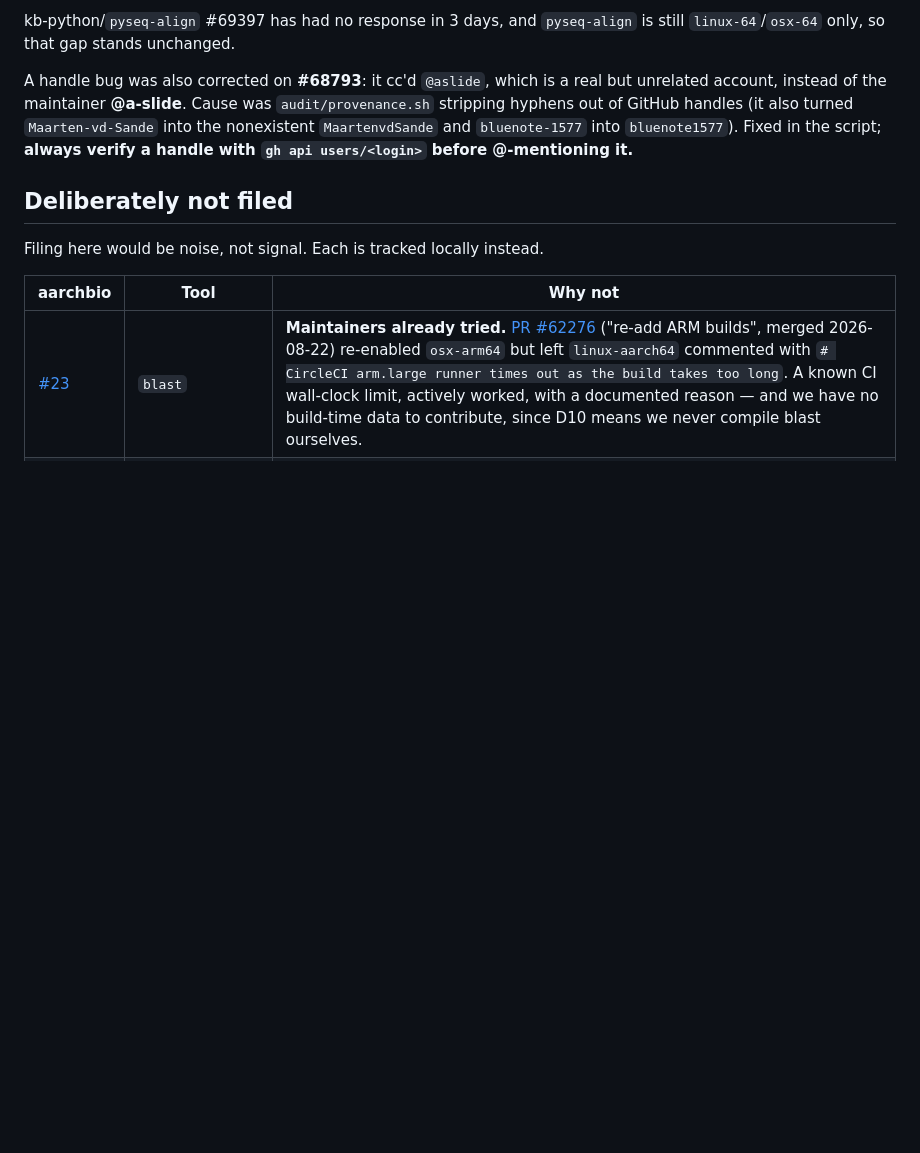
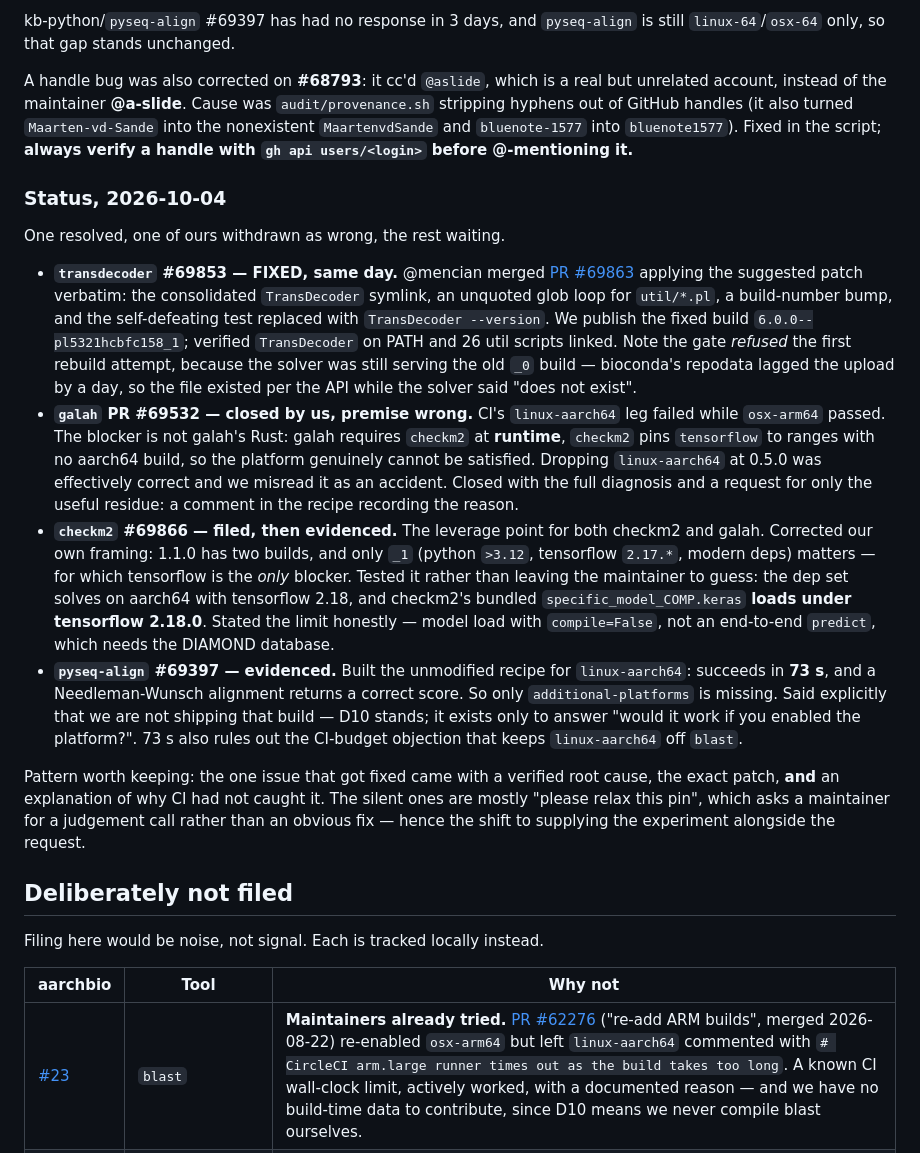
Before and after one commit to playgroundlogic/aarchbio, a Markdown page: UPSTREAM.md, the part around the change. Rendered like a GitHub page; blank space fills up the shorter version.

Commit message:
Upstream: evidence for checkm2 and pyseq-align; record the transdecoder fix
Both of the two issues most worth pushing now carry the experiment, not just the
request - following the one case that actually got fixed, which came with a root
cause, a patch, and an explanation of why CI missed it.

checkm2 #69866: corrected my own framing first. 1.1.0 has TWO builds and I had
conflated them. _0 is hopeless on aarch64 (python <3.9, tensorflow <2.6, 2020-era
pins) but _1 is already modernised - python >3.12, scikit-learn 1.6.1, numpy and
pandas unpinned - so for _1 tensorflow really is the only blocker, which makes this
a one-pin change rather than the re-pinning exercise I had feared. Then tested it:
the dep set solves on aarch64 with tensorflow 2.18 (conda-forge ships a py312
aarch64 build, and >3.12 admits 3.12.x), and checkm2's bundled
specific_model_COMP.keras loads under tensorflow 2.18.0. Posted with the limit
stated - model load with compile=False, not an end-to-end predict, which needs the
DIAMOND database.

pyseq-align #69397: built the unmodified recipe for linux-aarch64. Succeeds in 73
seconds, and the built package runs a correct Needleman-Wunsch alignment, so the
Cython extension compiles and links fine on ARM and only additional-platforms is
missing. Said explicitly in the comment that we are NOT shipping that build - D10
stands and it exists only as evidence - and noted 73s rules out the CI-budget
objection that keeps linux-aarch64 off blast.

Also recorded the transdecoder outcome: fixed upstream the same day with the
suggested patch applied verbatim, and we now publish the fixed build. Worth noting
the gate refused our first rebuild because bioconda's repodata lagged the upload by
a day - the API listed the file while the solver said it did not exist.

```diff
--- a/UPSTREAM.md
+++ b/UPSTREAM.md
@@ -112,6 +112,47 @@ but unrelated account, instead of the maintainer **@a-slide**. Cause was
 `bluenote1577`). Fixed in the script; **always verify a handle with
 `gh api users/<login>` before @-mentioning it.**
 
+### Status, 2026-10-04
+
+One resolved, one of ours withdrawn as wrong, the rest waiting.
+
+- **`transdecoder` #69853 — FIXED, same day.** @mencian merged
+  [PR #69863](https://github.com/bioconda/bioconda-recipes/pull/69863) applying the
+  suggested patch verbatim: the consolidated `TransDecoder` symlink, an unquoted
+  glob loop for `util/*.pl`, a build-number bump, and the self-defeating test
+  replaced with `TransDecoder --version`. We publish the fixed build
+  `6.0.0--pl5321hcbfc158_1`; verified `TransDecoder` on PATH and 26 util scripts
+  linked. Note the gate *refused* the first rebuild attempt, because the solver was
+  still serving the old `_0` build — bioconda's repodata lagged the upload by a day,
+  so the file existed per the API while the solver said "does not exist".
+- **`galah` PR #69532 — closed by us, premise wrong.** CI's `linux-aarch64` leg
+  failed while `osx-arm64` passed. The blocker is not galah's Rust: galah requires
+  `checkm2` at **runtime**, `checkm2` pins `tensorflow` to ranges with no aarch64
+  build, so the platform genuinely cannot be satisfied. Dropping `linux-aarch64` at
+  0.5.0 was effectively correct and we misread it as an accident. Closed with the
+  full diagnosis and a request for only the useful residue: a comment in the recipe
+  recording the reason.
+- **`checkm2` #69866 — filed, then evidenced.** The leverage point for both checkm2
+  and galah. Corrected our own framing: 1.1.0 has two builds, and only `_1`
+  (python `>3.12`, tensorflow `2.17.*`, modern deps) matters — for which tensorflow
+  is the *only* blocker. Tested it rather than leaving the maintainer to guess:
+  the dep set solves on aarch64 with tensorflow 2.18, and checkm2's bundled
+  `specific_model_COMP.keras` **loads under tensorflow 2.18.0**. Stated the limit
+  honestly — model load with `compile=False`, not an end-to-end `predict`, which
+  needs the DIAMOND database.
+- **`pyseq-align` #69397 — evidenced.** Built the unmodified recipe for
+  `linux-aarch64`: succeeds in **73 s**, and a Needleman-Wunsch alignment returns a
+  correct score. So only `additional-platforms` is missing. Said explicitly that we
+  are not shipping that build — D10 stands; it exists only to answer "would it work
+  if you enabled the platform?". 73 s also rules out the CI-budget objection that
+  keeps `linux-aarch64` off `blast`.
+
+Pattern worth keeping: the one issue that got fixed came with a verified root
+cause, the exact patch, **and** an explanation of why CI had not caught it. The
+silent ones are mostly "please relax this pin", which asks a maintainer for a
+judgement call rather than an obvious fix — hence the shift to supplying the
+experiment alongside the request.
+
 ## Deliberately not filed
 
 Filing here would be noise, not signal. Each is tracked locally instead.
```
